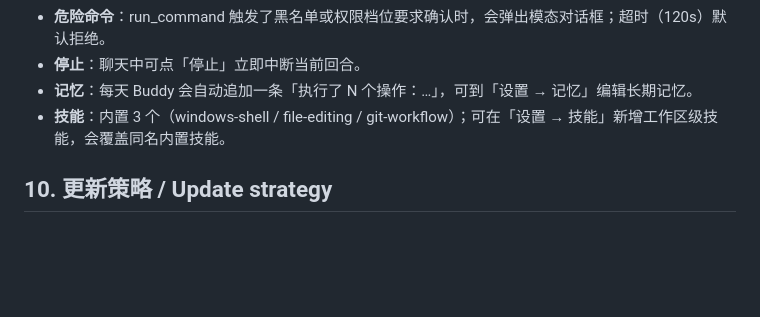
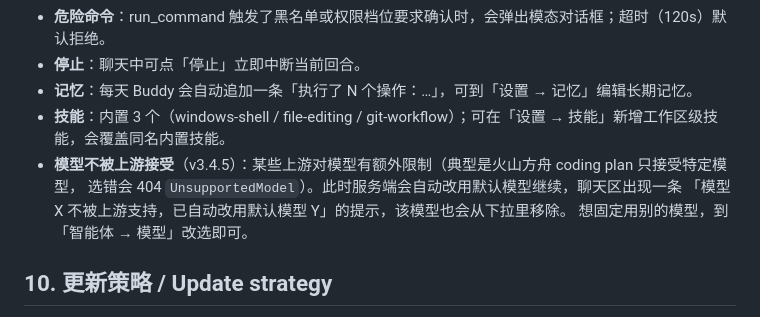
Before and after one commit to chensj923/hermes-agent-suite, a Markdown page: docs/WINDOWS_CLIENT.md, the part around the change. Rendered like a GitHub page; blank space fills up the shorter version.

Commit message:
push docs/WINDOWS_CLIENT.md

```diff
--- a/docs/WINDOWS_CLIENT.md
+++ b/docs/WINDOWS_CLIENT.md
@@ -374,6 +374,10 @@ Buddy 与 Hermes 的 `/v1/chat/completions` 是**两种正交的 API 语义**，
 - **停止**：聊天中可点「停止」立即中断当前回合。
 - **记忆**：每天 Buddy 会自动追加一条「执行了 N 个操作：…」，可到「设置 → 记忆」编辑长期记忆。
 - **技能**：内置 3 个（windows-shell / file-editing / git-workflow）；可在「设置 → 技能」新增工作区级技能，会覆盖同名内置技能。
+- **模型不被上游接受**（v3.4.5）：某些上游对模型有额外限制（典型是火山方舟 coding plan 只接受特定模型，
+  选错会 404 `UnsupportedModel`）。此时服务端会自动改用默认模型继续，聊天区出现一条
+  「模型 X 不被上游支持，已自动改用默认模型 Y」的提示，该模型也会从下拉里移除。
+  想固定用别的模型，到「智能体 → 模型」改选即可。
 
 ## 10. 更新策略 / Update strategy
 
```
